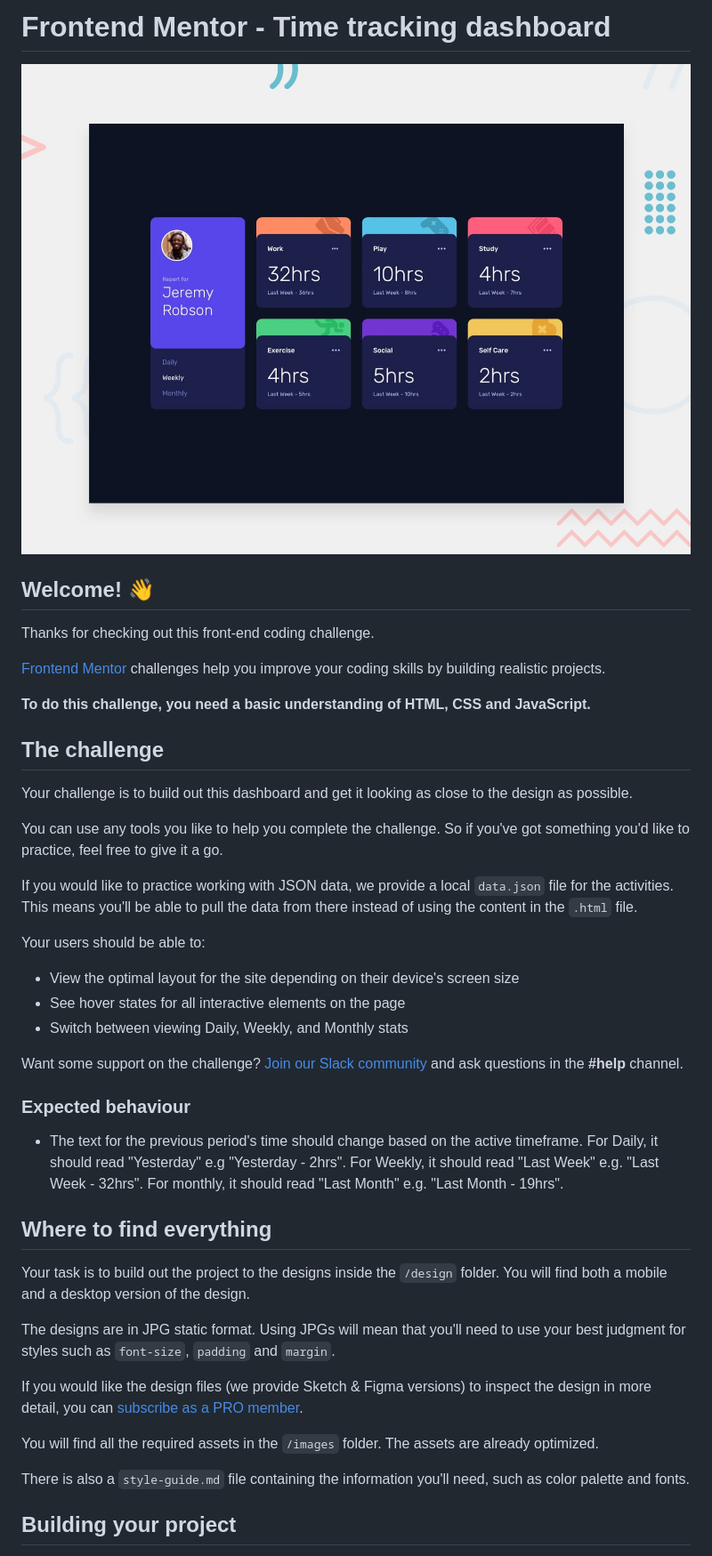
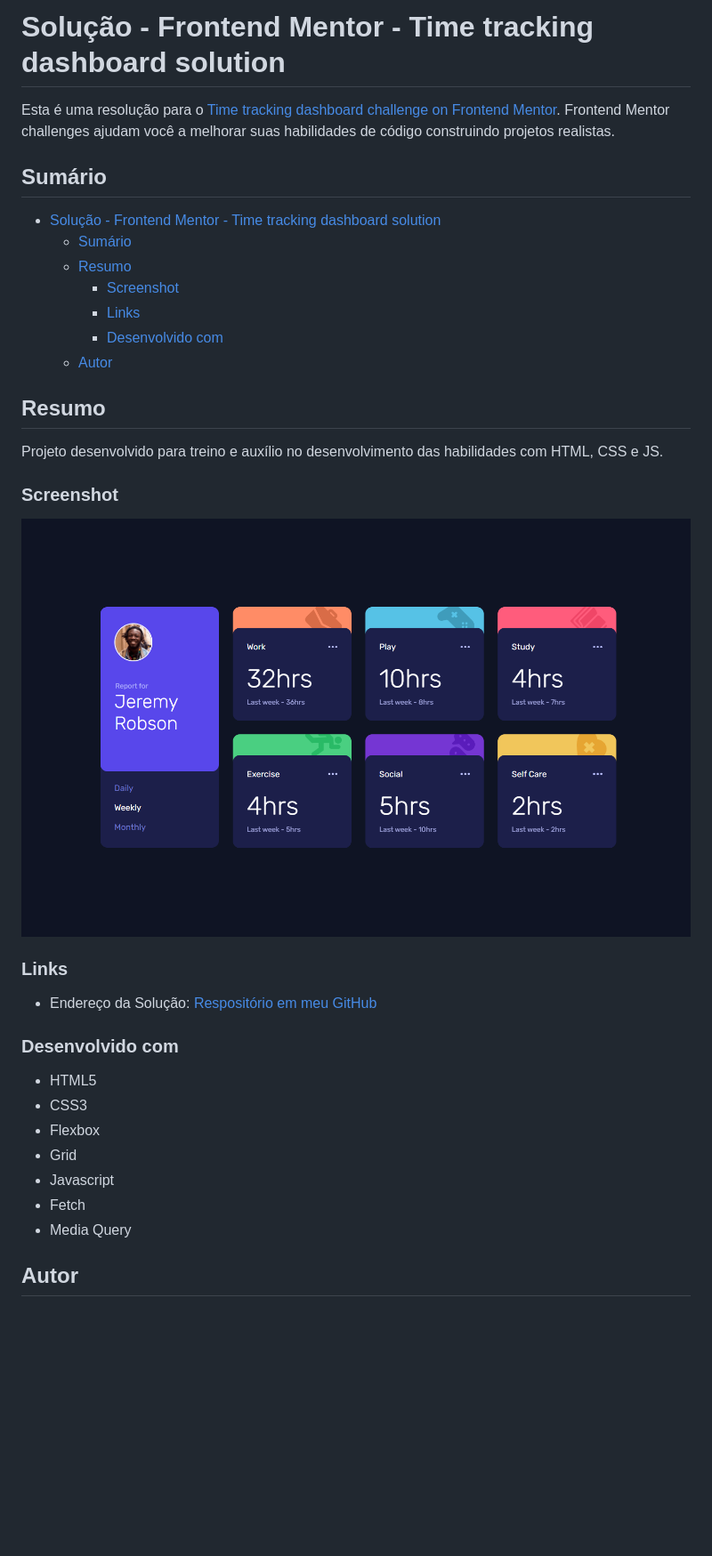
Before and after one commit to juniorrdgs/time-tracking-dashboard, a Markdown page: README.md, the part around the change printed below. Shown: that part at 89% size. Rendered like a GitHub page; pictures changed too: assets/images/screenshot.png (added), design/desktop-preview.jpg (deleted); blank space fills up the shorter version.

```diff
--- a/README.md
+++ b/README.md
@@ -1,46 +1,34 @@
-# Frontend Mentor - Time tracking dashboard
+# Solução - Frontend Mentor - Time tracking dashboard solution
 
-![Design preview for the Time tracking dashboard coding challenge](./design/desktop-preview.jpg)
+Esta é uma resolução para o [Time tracking dashboard challenge on Frontend Mentor](https://www.frontendmentor.io/challenges/time-tracking-dashboard-UIQ7167Jw). Frontend Mentor challenges ajudam você a melhorar suas habilidades de código construindo projetos realistas.
 
-## Welcome! 👋
+## Sumário
 
-Thanks for checking out this front-end coding challenge.
+- [Solução - Frontend Mentor - Time tracking dashboard solution](#solução---frontend-mentor---time-tracking-dashboard-solution)
+  - [Sumário](#sumário)
+  - [Resumo](#resumo)
+    - [Screenshot](#screenshot)
+    - [Links](#links)
+    - [Desenvolvido com](#desenvolvido-com)
+  - [Autor](#autor)
 
-[Frontend Mentor](https://www.frontendmentor.io) challenges help you improve your coding skills by building realistic projects.
+## Resumo
+Projeto desenvolvido para treino e auxílio no desenvolvimento das habilidades com HTML, CSS e JS.
 
-**To do this challenge, you need a basic understanding of HTML, CSS and JavaScript.**
+### Screenshot
+![](/assets/images/screenshot.png)
 
-## The challenge
+### Links
+- Endereço da Solução: [Respositório em meu GitHub](https://github.com/juniorrdgs/time-tracking-dashboard)
 
-Your challenge is to build out this dashboard and get it looking as close to the design as possible.
+### Desenvolvido com
+- HTML5
+- CSS3
+- Flexbox
+- Grid
+- Javascript
+- Fetch
+- Media Query
 
-You can use any tools you like to help you complete the challenge. So if you've got something you'd like to practice, feel free to give it a go.
+## Autor
 
-If you would like to practice working with JSON data, we provide a local `data.json` file for the activities. This means you'll be able to pull the data from there instead of using the content in the `.html` file.
-
-Your users should be able to:
-
-- View the optimal layout for the site depending on their device's screen size
-- See hover states for all interactive elements on the page
-- Switch between viewing Daily, Weekly, and Monthly stats
-
-Want some support on the challenge? [Join our Slack community](https://www.frontendmentor.io/slack) and ask questions in the **#help** channel.
-
-### Expected behaviour
-
-- The text for the previous period's time should change based on the active timeframe. For Daily, it should read "Yesterday" e.g "Yesterday - 2hrs". For Weekly, it should read "Last Week" e.g. "Last Week - 32hrs". For monthly, it should read "Last Month" e.g. "Last Month - 19hrs".
-
-## Where to find everything
-
-Your task is to build out the project to the designs inside the `/design` folder. You will find both a mobile and a desktop version of the design.
-
-The designs are in JPG static format. Using JPGs will mean that you'll need to use your best judgment for styles such as `font-size`, `padding` and `margin`.
-
-If you would like the design files (we provide Sketch & Figma versions) to inspect the design in more detail, you can [subscribe as a PRO member](https://www.frontendmentor.io/pro).
-
-You will find all the required assets in the `/images` folder. The assets are already optimized.
-
-There is also a `style-guide.md` file containing the information you'll need, such as color palette and fonts.
-
-## Building your project
-
```
Also changed, not shown: other parts of README.md (+2 -53 lines), README-template.md (deleted, +0 -112 lines), style-guide.md (deleted, +0 -39 lines), design/active-states.jpg (deleted), design/desktop-design.jpg (deleted), design/mobile-design.jpg (deleted), 3 other files.
